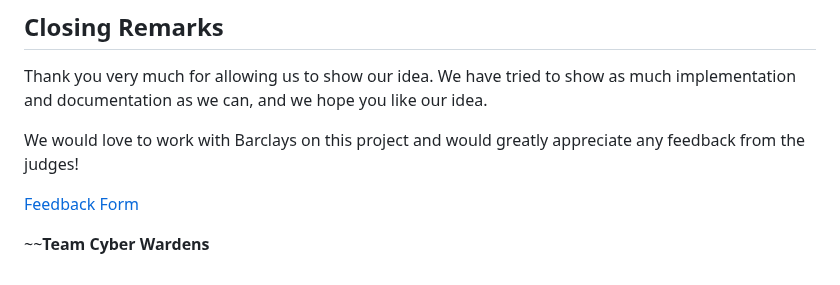
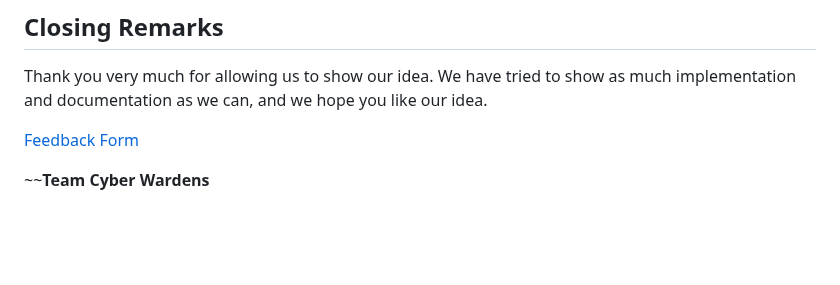
Before and after one commit to Suraj-Chavan1/Project-Atlas, a Markdown page: README.md, the part around the change. Drawn GitHub-style; blank space fills up the shorter version.

```diff
--- a/README.md
+++ b/README.md
@@ -313,7 +313,6 @@ Security and data protection are paramount for Project ATLAS, especially when ha
 
 Thank you very much for allowing us to show our idea. We have tried to show as much implementation and documentation as we can, and we hope you like our idea.
 
-We would love to work with Barclays on this project and would greatly appreciate any feedback from the judges!
 
 [Feedback Form](https://docs.google.com/forms/d/e/1FAIpQLSeEYeO0i4gwhKAgsvP2TqNMkgJf6N86oUwLe16KCgaWIU-PBg/viewform)
 
```
